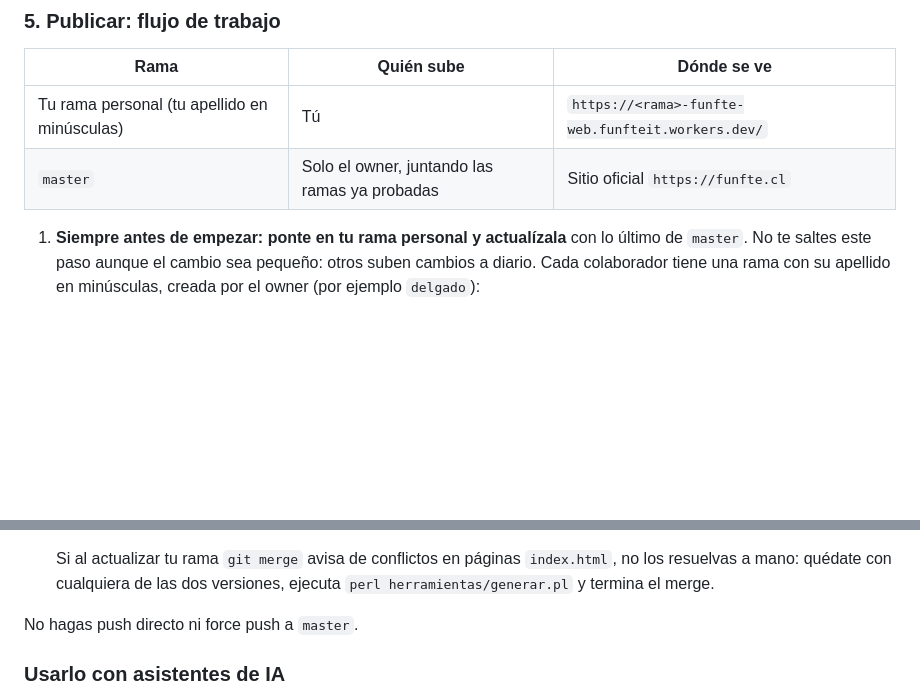
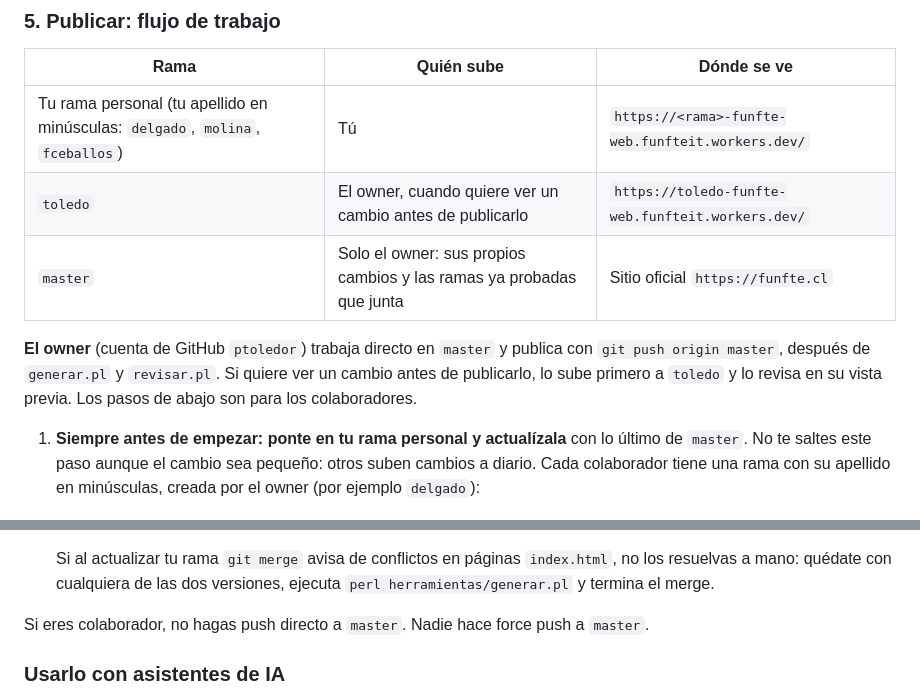
Before and after one commit to funftethno/funfte-web, a Markdown page: README.md, 2 parts joined by grey strips. Rendered like a GitHub page; blank space fills up the shorter version.

Commit message:
README y AGENTS: el owner trabaja en master o en toledo
El flujo del owner no estaba escrito: trabaja directo en master y publica
con git push origin master, o usa su rama toledo para ver un cambio en la
vista previa antes de publicarlo. Se anotan también las ramas personales
de los colaboradores (delgado, molina, fceballos) y que toledo se adelanta
después de publicar.

Co-Authored-By: Claude Opus 5.5 <noreply@anthropic.com>
Claude-Session: https://claude.ai/code/session_018ZjM1Tppy8jvXMPKHAUokC

```diff
--- a/README.md
+++ b/README.md
@@ -59,8 +59,11 @@ El contenido se extrajo una sola vez del sitio antiguo (WordPress), ya limpio y
 
 | Rama | Quién sube | Dónde se ve |
 |---|---|---|
-| Tu rama personal (tu apellido en minúsculas) | Tú | `https://<rama>-funfte-web.funfteit.workers.dev/` |
-| `master` | Solo el owner, juntando las ramas ya probadas | Sitio oficial `https://funfte.cl` |
+| Tu rama personal (tu apellido en minúsculas: `delgado`, `molina`, `fceballos`) | Tú | `https://<rama>-funfte-web.funfteit.workers.dev/` |
+| `toledo` | El owner, cuando quiere ver un cambio antes de publicarlo | `https://toledo-funfte-web.funfteit.workers.dev/` |
+| `master` | Solo el owner: sus propios cambios y las ramas ya probadas que junta | Sitio oficial `https://funfte.cl` |
+
+**El owner** (cuenta de GitHub `ptoledor`) trabaja directo en `master` y publica con `git push origin master`, después de `generar.pl` y `revisar.pl`. Si quiere ver un cambio antes de publicarlo, lo sube primero a `toledo` y lo revisa en su vista previa. Los pasos de abajo son para los colaboradores.
 
 1. **Siempre antes de empezar: ponte en tu rama personal y actualízala** con lo último de `master`. No te saltes este paso aunque el cambio sea pequeño: otros suben cambios a diario. Cada colaborador tiene una rama con su apellido en minúsculas, creada por el owner (por ejemplo `delgado`):
 
@@ -93,7 +96,7 @@ El contenido se extrajo una sola vez del sitio antiguo (WordPress), ya limpio y
 
    Si al actualizar tu rama `git merge` avisa de conflictos en páginas `index.html`, no los resuelvas a mano: quédate con cualquiera de las dos versiones, ejecuta `perl herramientas/generar.pl` y termina el merge.
 
-No hagas push directo ni force push a `master`.
+Si eres colaborador, no hagas push directo a `master`. Nadie hace force push a `master`.
 
 ### Usarlo con asistentes de IA
 Las reglas para asistentes de IA (Codex, Cursor, Copilot, Gemini, Claude Code, etc.) están en `AGENTS.md`. Si tu asistente no lo lee solo, pídele que lo lea antes de empezar. Si cambian las convenciones del sitio, actualiza `AGENTS.md`.
```
Also changed, not shown: AGENTS.md (+3 -2 lines).
